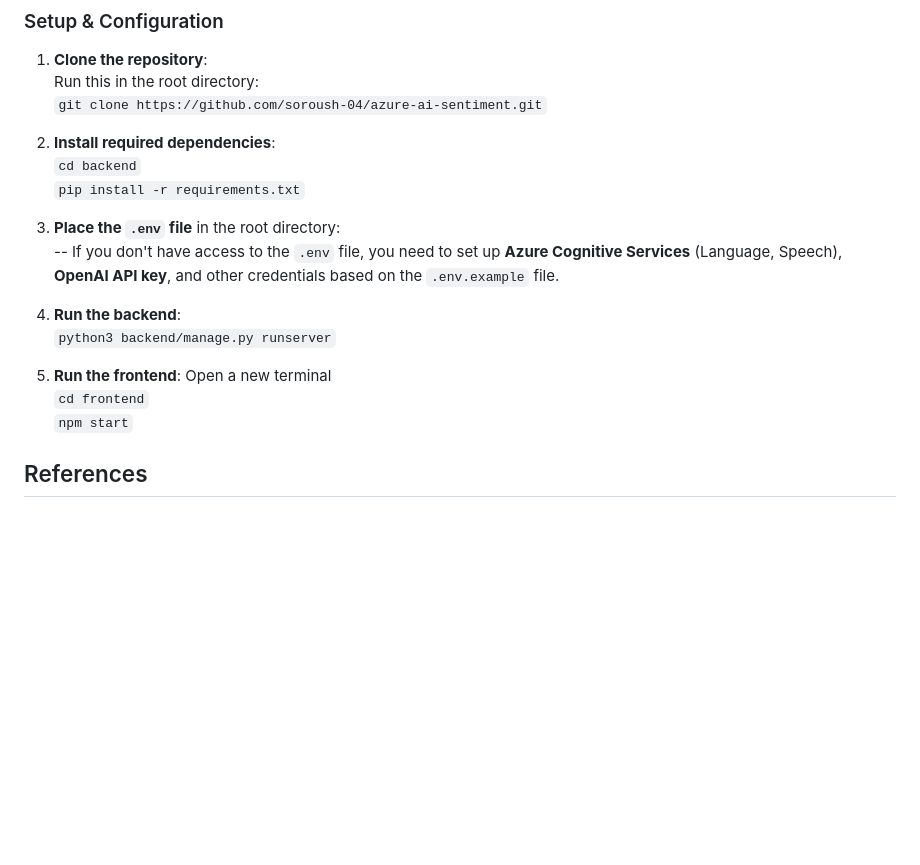
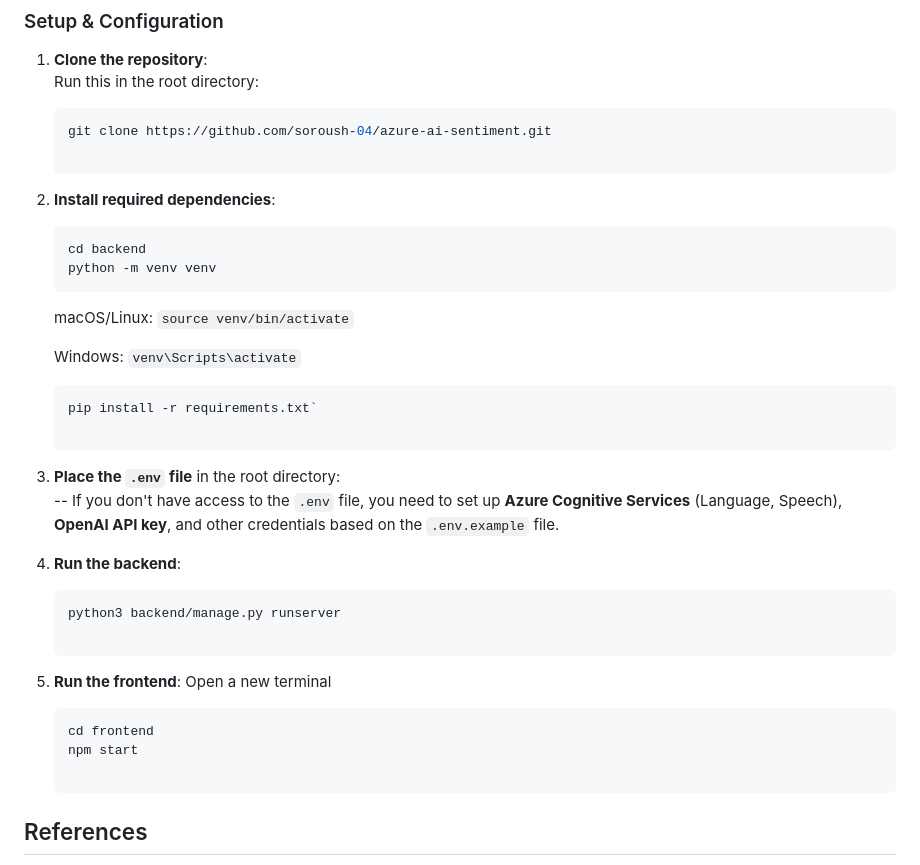
Before and after one commit to soroush-04/azure-ai-sentiment, a Markdown page: README.md, the part around the change. GitHub-like rendering; blank space fills up the shorter version.

````diff
--- a/README.md
+++ b/README.md
@@ -82,22 +82,32 @@ The objective of this project is to develop a web application with a minimal das
 
 1. **Clone the repository**:
    Run this in the root directory:
-   `git clone https://github.com/soroush-04/azure-ai-sentiment.git`
+   ```bash
+   git clone https://github.com/soroush-04/azure-ai-sentiment.git
 
-2. **Install required dependencies**:
-  `cd backend`
-  `pip install -r requirements.txt`
+3. **Install required dependencies**:
+    ```bash
+    cd backend
+    python -m venv venv
+    ```
+   macOS/Linux: ```source venv/bin/activate```
 
-3. **Place the `.env` file** in the root directory:
+   Windows: ```venv\Scripts\activate```
+
+    ```python
+   pip install -r requirements.txt`
+
+5. **Place the `.env` file** in the root directory:
    -- If you don't have access to the `.env` file, you need to set up **Azure Cognitive Services** (Language, Speech), **OpenAI API key**, and other credentials based on the `.env.example` file.
 
-4. **Run the backend**:
-  `python3 backend/manage.py runserver`
+6. **Run the backend**:
+    ```bash
+    python3 backend/manage.py runserver
 
 1. **Run the frontend**: Open a new terminal
-  `cd frontend`
-  `npm start`
-
+   ```bash
+   cd frontend
+   npm start
 
 ## References<a id="references"></a>
 
````
